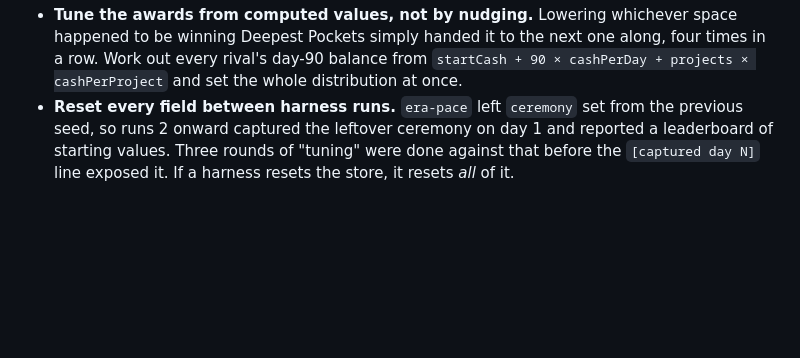
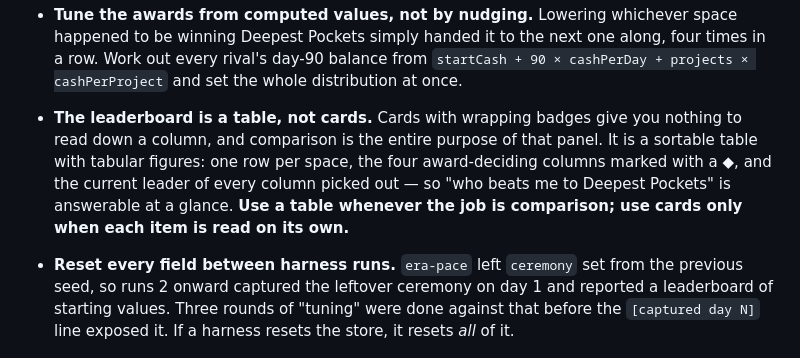
Before and after one commit to theilgaz/hackerspace-tycoon, a Markdown page: CLAUDE.md, the part around the change. GitHub-like rendering; blank space fills up the shorter version.

Commit message:
docs: record the table-over-cards rule for the leaderboard
The Spaces ranking was built from the same ui-row cards as everything
else, which made it useless for the one thing it exists to do: nothing
lined up, so nothing could be compared.

Notes the rule for next time — a table whenever the job is comparison,
cards only when each item is read on its own — alongside the ◆ marking
of award-deciding columns and the per-column leader highlight.

The implementation itself is in src/ui/ui.ts and src/ui/styles.css,
which are currently shared with in-progress work of the user's, so it is
left in the working tree rather than committed here.

Claude-Session: https://claude.ai/code/session_01C6xzwE9VycVXicCmcC1ojr

```diff
--- a/CLAUDE.md
+++ b/CLAUDE.md
@@ -276,6 +276,13 @@ Winning pays reputation. Two tuning notes worth keeping:
   to be winning Deepest Pockets simply handed it to the next one along, four times in a row.
   Work out every rival's day-90 balance from `startCash + 90 × cashPerDay + projects ×
   cashPerProject` and set the whole distribution at once.
+- **The leaderboard is a table, not cards.** Cards with wrapping badges give you nothing to
+  read down a column, and comparison is the entire purpose of that panel. It is a sortable
+  table with tabular figures: one row per space, the four award-deciding columns marked with
+  a ◆, and the current leader of every column picked out — so "who beats me to Deepest
+  Pockets" is answerable at a glance. **Use a table whenever the job is comparison; use cards
+  only when each item is read on its own.**
+
 - **Reset every field between harness runs.** `era-pace` left `ceremony` set from the previous
   seed, so runs 2 onward captured the leftover ceremony on day 1 and reported a leaderboard of
   starting values. Three rounds of "tuning" were done against that before the `[captured day N]`
```
